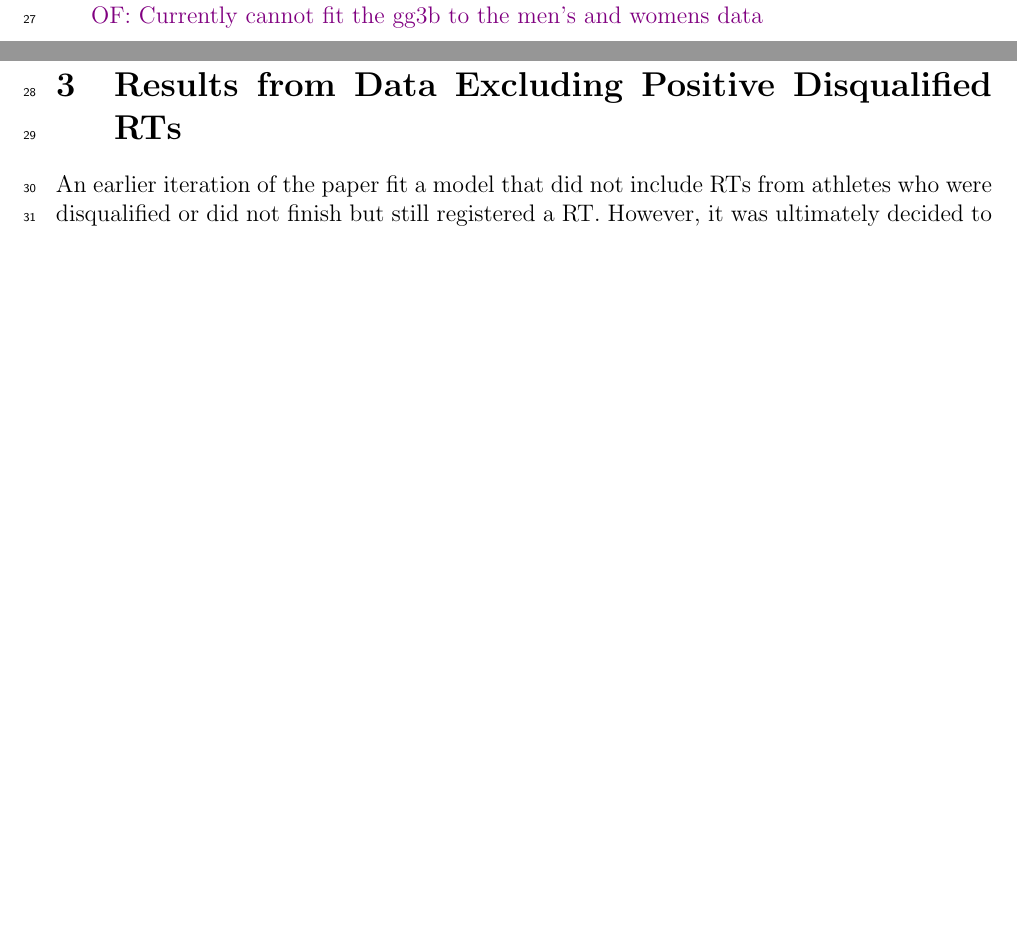
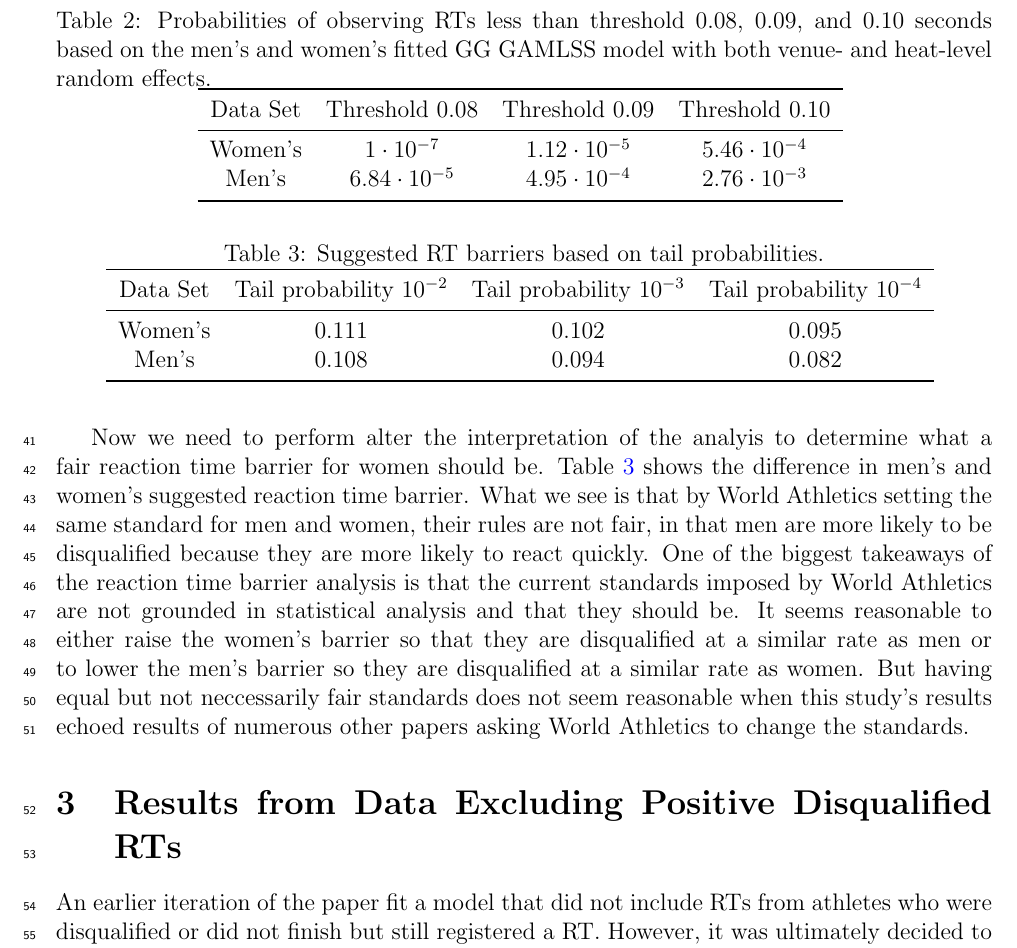
Before and after one commit to ofiore/Thesis, a LaTeX document (Manuscript/supp.tex): two parts of pages 1 and 2 of 3 before the commit and part of page 3 of 4 after it, the two joined at a grey line, cut at the place of the change, the shorter picture padded with empty space. Compiled offline with pdfLaTeX.

Commit message:
Wrapping up women's section

```diff
--- a/Manuscript/supp.tex
+++ b/Manuscript/supp.tex
@@ -131,7 +131,3 @@ years.
   \label{fig:WomensBoxplot}
 \end{figure}
 
-The results are slightly different from those from the men's data,
-which echoes existing studies reporting gender differences in RTs
-\citep[e.g.,][]{lipps2011implications, babicc2009reaction,
-  panoutsakopoulos2020gender}.
@@ -138,2 +137 @@ which echoes existing studies reporting gender differences in RTs
 
-\of{Currently cannot fit the gg3b to the men's and womens data}
@@ -140,3 +175,51 @@ which echoes existing studies reporting gender differences in RTs
+\begin{table}
+  \centering
+  \caption{Probabilities of observing RTs less than threshold 0.08,
+  0.09, and 0.10 seconds based on the men's and women's
+    fitted GG GAMLSS model with both venue- and heat-level
+random effects.}
+  \begin{tabular}{c c c c}
+   \toprule
+   Data Set & Threshold 0.08 & Threshold 0.09 & Threshold 0.10  \\
+   \midrule
+   Women's & $1\cdot10^{-7}$ & $1.12\cdot10^{-5}$ &  $5.46\cdot10^{-4}$  \\
+   Men's   & $6.84\cdot10^{-5}$ & $4.95\cdot10^{-4}$ & $2.76\cdot10^{-3}$ \\
+   \bottomrule
+  \end{tabular}
+  \label{tab:Sim_prob_women}
+\end{table}
+
+
+Now we need to perform alter the interpretation of the analyis to determine
+what a fair reaction time barrier for women should be.
+Table~\ref{tab:Sim_time_women} shows the difference in men's and women's
+suggested reaction time barrier.  What we see is that by World Athletics setting
+the same standard for men and women, their rules are not fair, in that men are
+more likely to be disqualified because they are more likely to react quickly.
+One of the biggest takeaways of the reaction time barrier analysis is that the
+current standards imposed by World Athletics are not grounded in statistical
+analysis and that they should be.  It seems reasonable to either raise the
+women's barrier so that they are disqualified at a similar rate as men or to
+lower the men's barrier so they are disqualified at a similar rate as women.  But
+having equal but not neccessarily fair standards does not seem reasonable when
+this study's results echoed results of numerous other papers asking World
+Athletics to change the standards.
+
+\begin{table}
+  \centering
+  \caption{Suggested RT barriers based on tail probabilities.}
+  \begin{tabular}{c c c c}
+   \toprule
+   Data Set & Tail probability  $10^{-2}$ & Tail probability  $10^{-3}$ & Tail probability $10^{-4}$ \\
+   \midrule
+   Women's & $0.111$ & $0.102$ & $0.095$ \\
+   Men's   & $0.108$ & $0.094$ & $0.082$ \\
+   \bottomrule
+  \end{tabular}
+  \label{tab:Sim_time_women}
+\end{table}
+
+
 
 
 \section{Results from Data Excluding Positive Disqualified RTs}
```
Also changed, not shown: Manuscript/supp.tex (40 more changed lines).
